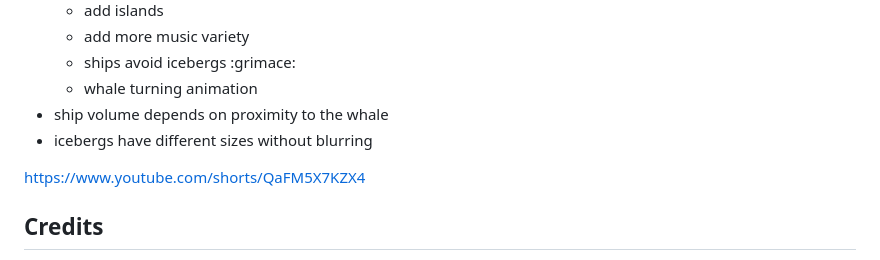
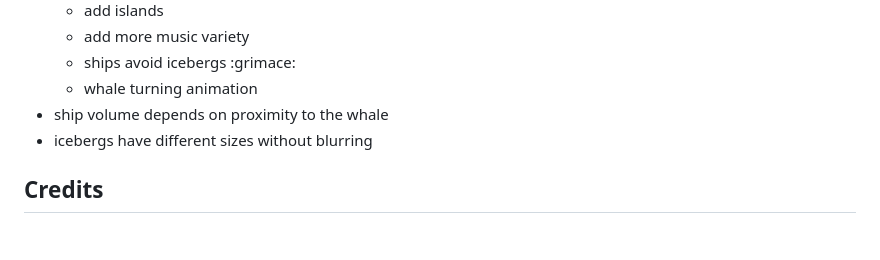
Before and after one commit to will-hart/whalesong, a Markdown page: README.md, the part around the change. Rendered like a GitHub page; blank space fills up the shorter version.

Commit message:
remove random whale youtube short link

```diff
--- a/README.md
+++ b/README.md
@@ -126,8 +126,6 @@ These ideas were abandoned due to it being a game jam game:
   - ship volume depends on proximity to the whale
   - icebergs have different sizes without blurring
 
-[https://www.youtube.com/shorts/QaFM5X7KZX4](https://www.youtube.com/shorts/QaFM5X7KZX4)
-
 ## Credits
 
 - I've included https://github.com/DanielDK05/bevoids/ in this repo with the following changes:
```
